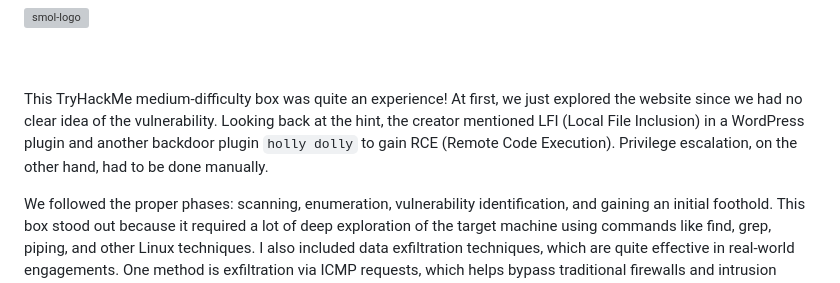
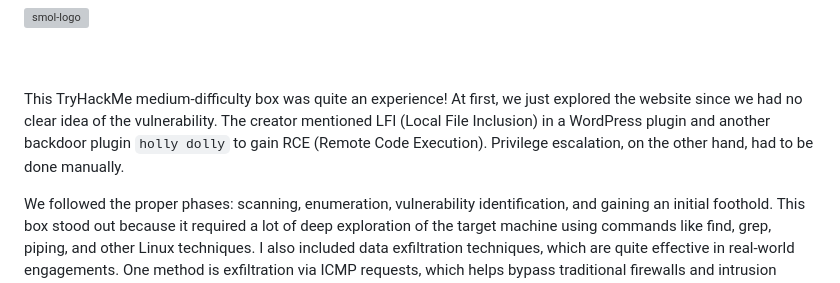
Before and after one commit to l0n3m4n/Writeups, a Markdown page: medium/smol/smol.md, the part around the change. GitHub-like rendering; grey boxes are pictures that could not be loaded.

```diff
--- a/medium/smol/smol.md
+++ b/medium/smol/smol.md
@@ -3,7 +3,7 @@
 <br>
 <br>
 
-This TryHackMe medium-difficulty box was quite an experience! At first, we just explored the website since we had no clear idea of the vulnerability. Looking back at the hint, the creator mentioned LFI (Local File Inclusion) in a WordPress plugin and another backdoor plugin `holly dolly` to gain RCE (Remote Code Execution). Privilege escalation, on the other hand, had to be done manually.
+This TryHackMe medium-difficulty box was quite an experience! At first, we just explored the website since we had no clear idea of the vulnerability. The creator mentioned LFI (Local File Inclusion) in a WordPress plugin and another backdoor plugin `holly dolly` to gain RCE (Remote Code Execution). Privilege escalation, on the other hand, had to be done manually.
 
 We followed the proper phases: scanning, enumeration, vulnerability identification, and gaining an initial foothold. This box stood out because it required a lot of deep exploration of the target machine using commands like find, grep, piping, and other Linux techniques. I also included data exfiltration techniques, which are quite effective in real-world engagements. One method is exfiltration via ICMP requests, which helps bypass traditional firewalls and intrusion detection systems by sending data in small chunks your can check out Atomic Red Team - T1048.003, which covers this technique in detail.
 
```
